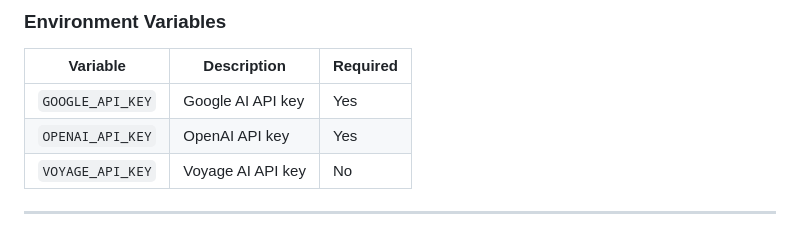
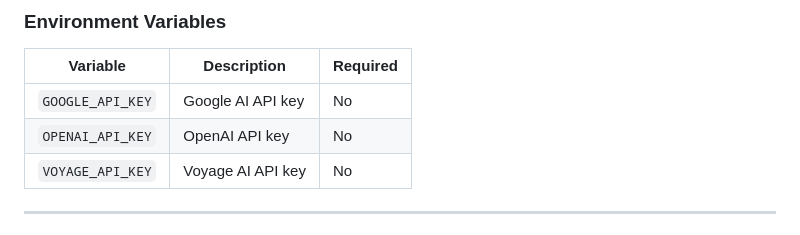
Before and after one commit to spyrchat/ReRag, a Markdown page: readme.md, the part around the change. Drawn GitHub-style.

Commit message:
Change API key requirements to optional
Updated the requirement status for API keys.

```diff
--- a/readme.md
+++ b/readme.md
@@ -357,8 +357,8 @@ qdrant:
 
 | Variable | Description | Required |
 |----------|-------------|----------|
-| `GOOGLE_API_KEY` | Google AI API key | Yes |
-| `OPENAI_API_KEY` | OpenAI API key | Yes |
+| `GOOGLE_API_KEY` | Google AI API key | No |
+| `OPENAI_API_KEY` | OpenAI API key | No |
 | `VOYAGE_API_KEY` | Voyage AI API key | No |
 
 ---
```
